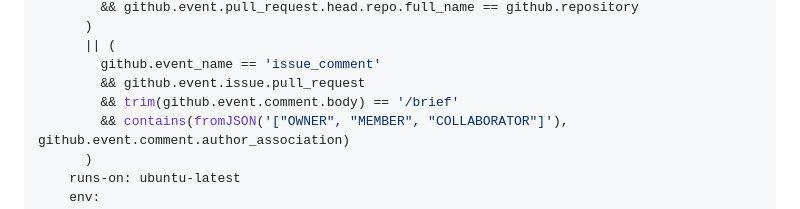
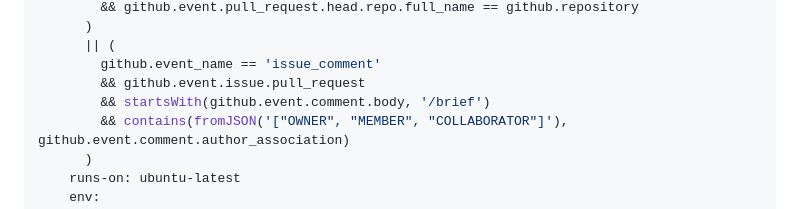
Before and after one commit to bkonold/pr-brief, a Markdown page: README.md, the part around the change. Rendered like a GitHub page.

Commit message:
docs: use startsWith for the /brief comment check
GitHub Actions expressions have no trim function, so the example workflow
failed validation and never ran. startsWith matches a comment that begins
with /brief.

Co-Authored-By: Claude Fable 5.1 <noreply@anthropic.com>

```diff
--- a/README.md
+++ b/README.md
@@ -49,7 +49,7 @@ jobs:
       || (
         github.event_name == 'issue_comment'
         && github.event.issue.pull_request
-        && trim(github.event.comment.body) == '/brief'
+        && startsWith(github.event.comment.body, '/brief')
         && contains(fromJSON('["OWNER", "MEMBER", "COLLABORATOR"]'), github.event.comment.author_association)
       )
     runs-on: ubuntu-latest
```
